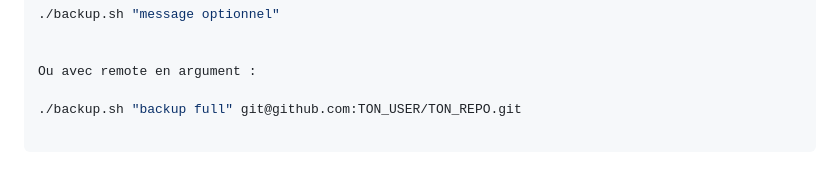
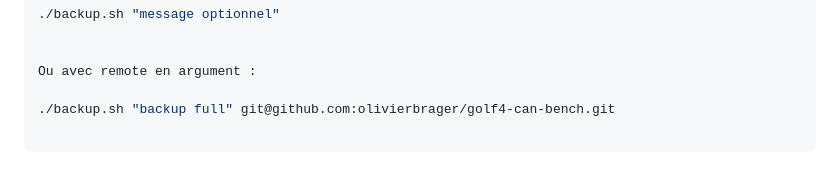
Before and after one commit to olivierbrager/golf4-can-bench, a Markdown page: README.md, the part around the change. Rendered like a GitHub page.

Commit message:
backup full (2026-01-27_102348)

```diff
--- a/README.md
+++ b/README.md
@@ -165,4 +165,4 @@ Utiliser backup.sh (voir ci-dessous) :
 
 Ou avec remote en argument :
 
-./backup.sh "backup full" git@github.com:TON_USER/TON_REPO.git
+./backup.sh "backup full" git@github.com:olivierbrager/golf4-can-bench.git
```
